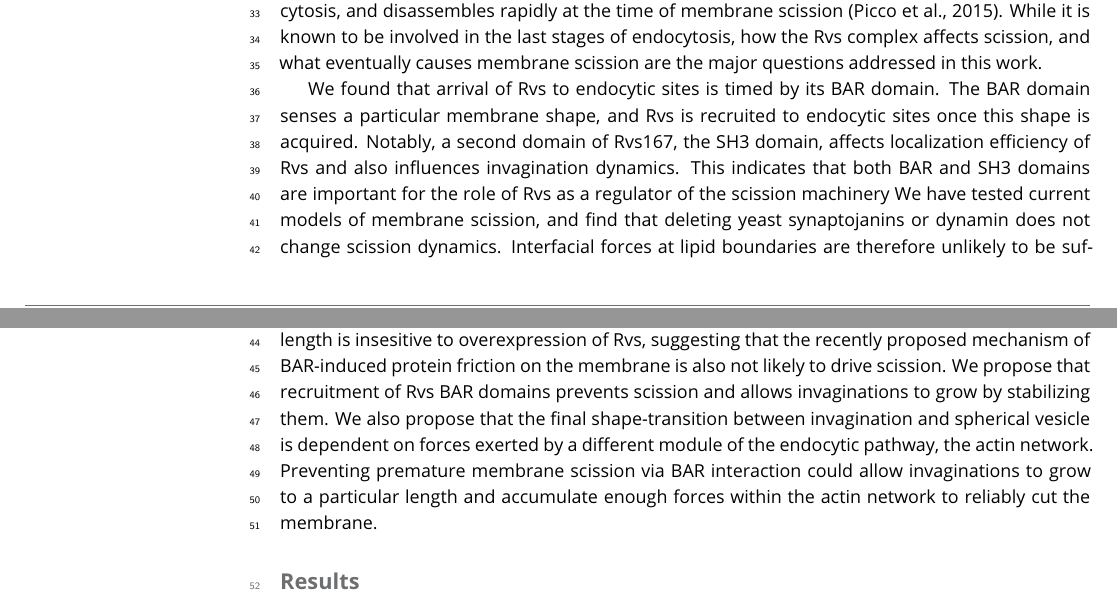
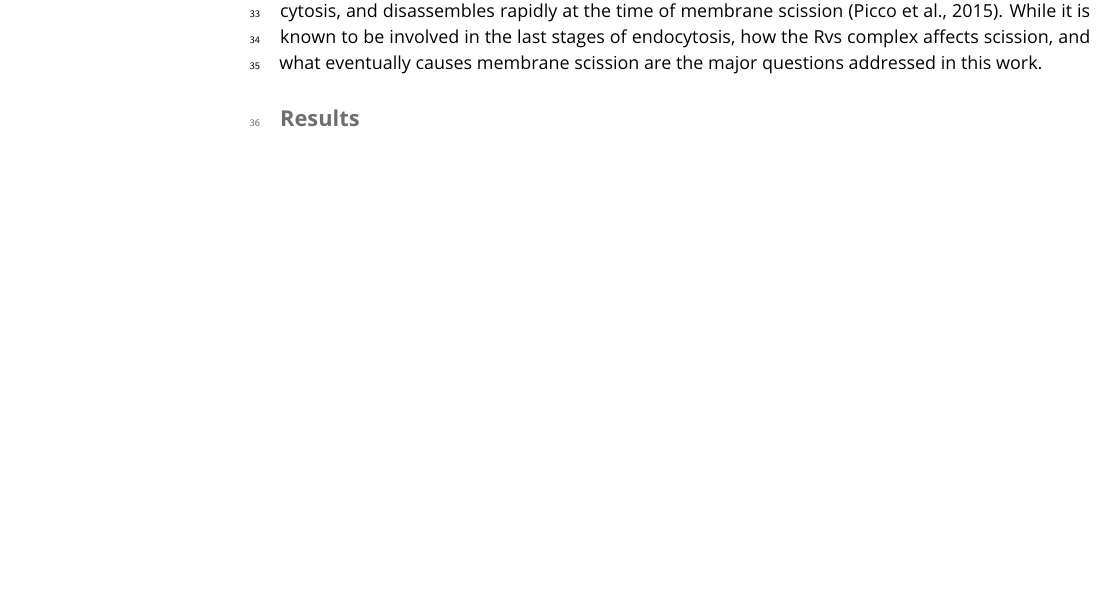
Before and after one commit to deepikaamenon/scission_paper, a LaTeX document (main.tex): two parts of pages 1 and 2 of 8 before the commit and part of page 1 of 8 after it, the two joined at a grey line, cut so that both start at the same text, the shorter picture padded with empty space. Compiled offline with pdfLaTeX.

Commit message:
txs auto checkin

```diff
--- a/main.tex
+++ b/main.tex
@@ -54,12 +54,6 @@ This is not going to elife
 In Clathrin-mediated endocytosis, a flat plasma membrane is pulled into a tubular invagination that eventually forms a vesicle. Forces that drive the transition from invagination to spherical vesicle in mammalian cells are provided by the GTPase Dynamin, that acts in concert with crescent-shaped BAR proteins. In yeast cells, what causes membrane scission is unclear. The final stage of vesicle formation in mammalian clathrin-mediated endocytosis is now understood to be driven primarily by the GTPase Dynamin, in concert with BAR proteins.
 
 In yeast cells, there is no clear understanding of what causes membrane scission, although the yeast BAR protein complex Rvs161/167 (Rvs) has been identified as an important component of the scission module. Deletion of Rvs reduces scission efficiency by nearly 30\% and reduces the invagination lengths at which scission occurs (ref Marko, wanda). A mechanistic understanding of the influence of Rvs on scission however, remains incomplete. In yeast, the Amphiphysin and Endophilin homologue is the heterodimeric complex Rvs161/167 (Friesen et al., 2006). Apart from a canonical N-BAR domain which forms the canonical cresent-shaped structure, Rvs167 has a C-terminal SH3 domain. Rvs161 and Rvs167 are very similar in structure at the N-terminus. Both contain N-BAR domains that are 42\% similar, and 21\% identical, but are not interchangeable (Sivadon, Crouzet and Aigle, 1997). In addition to the BAR domain, Rvs167 has a Glycine-Proline-Alanine rich (GPA) region and a C-terminal SH3 domain. The GPA region is thought to act as a linker with no known other function, while loss of the SH3 domain affects budding pattern and actin morphology. Most Rvs deletion phenotypes can however, be rescued by expression of the BAR domain alone (Sivadon, Crouzet and Aigle, 1997), suggesting that the BAR domains are the main functional unit of the complex. Homology modelling has shown that the BAR domain of Rvs167 is similar to amphiphysin and endophilin (Youn et al., 2010), and is therefore likely to function similarly to the mammalian homologues. In keeping with this theory, Rvs has been shown to tubulate liposomes in vitro (Youn et al., 2010). The Rvs complex arrives at endocytic sites in the last stage of the endocytosis, and disassembles rapidly at the time of membrane scission (Picco et al., 2015). While it is known to be involved in the last stages of endocytosis, how the Rvs complex affects scission, and what eventually causes membrane scission are the major questions addressed in this work.
-
-We found that arrival of Rvs to endocytic sites is timed by its BAR domain. The BAR domain senses a particular membrane shape, and Rvs is recruited to endocytic sites once this shape is acquired. Notably, a second domain of Rvs167, the SH3 domain, affects localization efficiency of Rvs and also influences invagination dynamics. This indicates that both BAR and SH3 domains are important for the role of Rvs as a regulator of the scission machinery
-We have tested current models of membrane scission, and find that deleting yeast synaptojanins or dynamin does not change scission dynamics. Interfacial forces at lipid boundaries are therefore unlikely to be sufficient for scission,
-and forces exerted by dynamin are not required. Furthermore, invagination length is insesitive to overexpression of Rvs, suggesting that the recently proposed mechanism of BAR-induced protein friction on the membrane is also not likely
-to drive scission. We propose that recruitment of Rvs BAR domains prevents scission and allows invaginations to grow by stabilizing them. We also propose that the final shape-transition between invagination and spherical vesicle is dependent on forces exerted by a different module of the endocytic pathway, the actin network. Preventing premature membrane scission via BAR interaction could allow invaginations to grow to a particular length and accumulate enough forces within the actin network to reliably cut the membrane.
-
 
 
 \section{Results}
```
